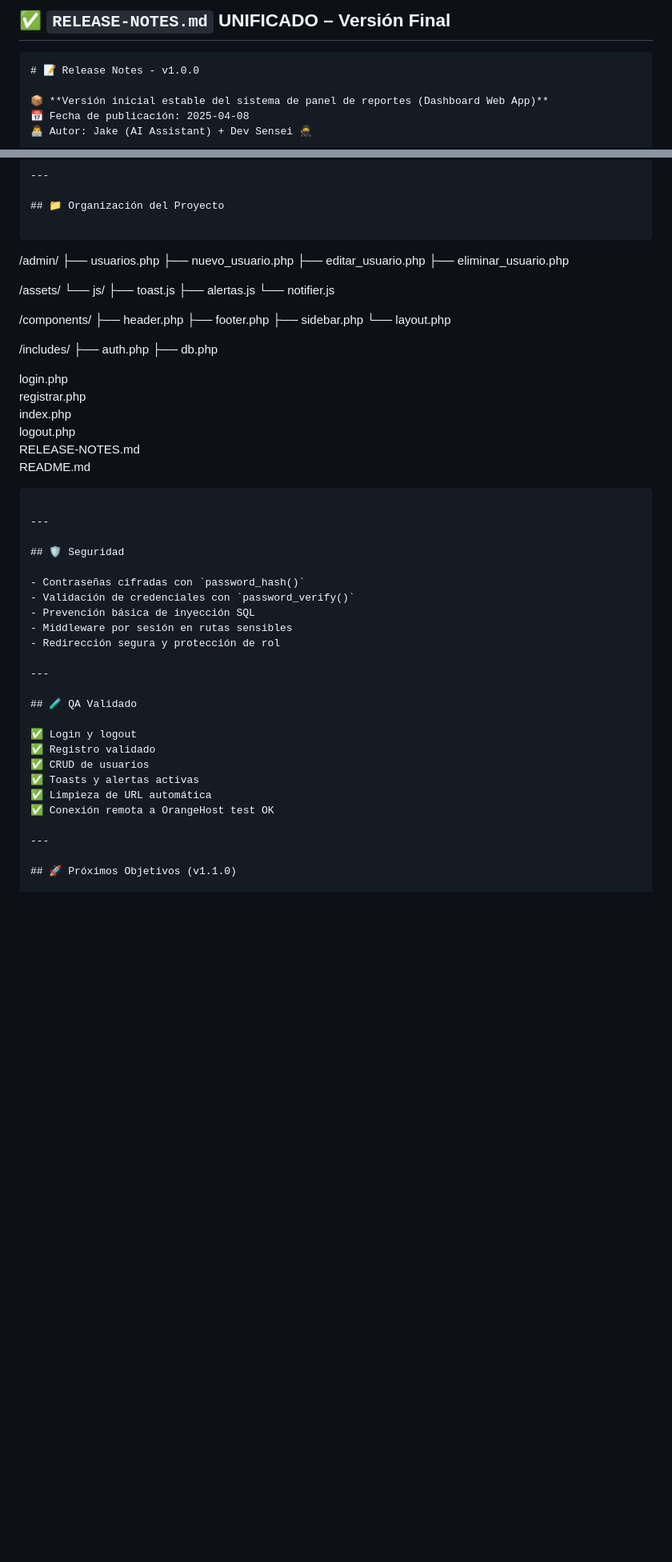
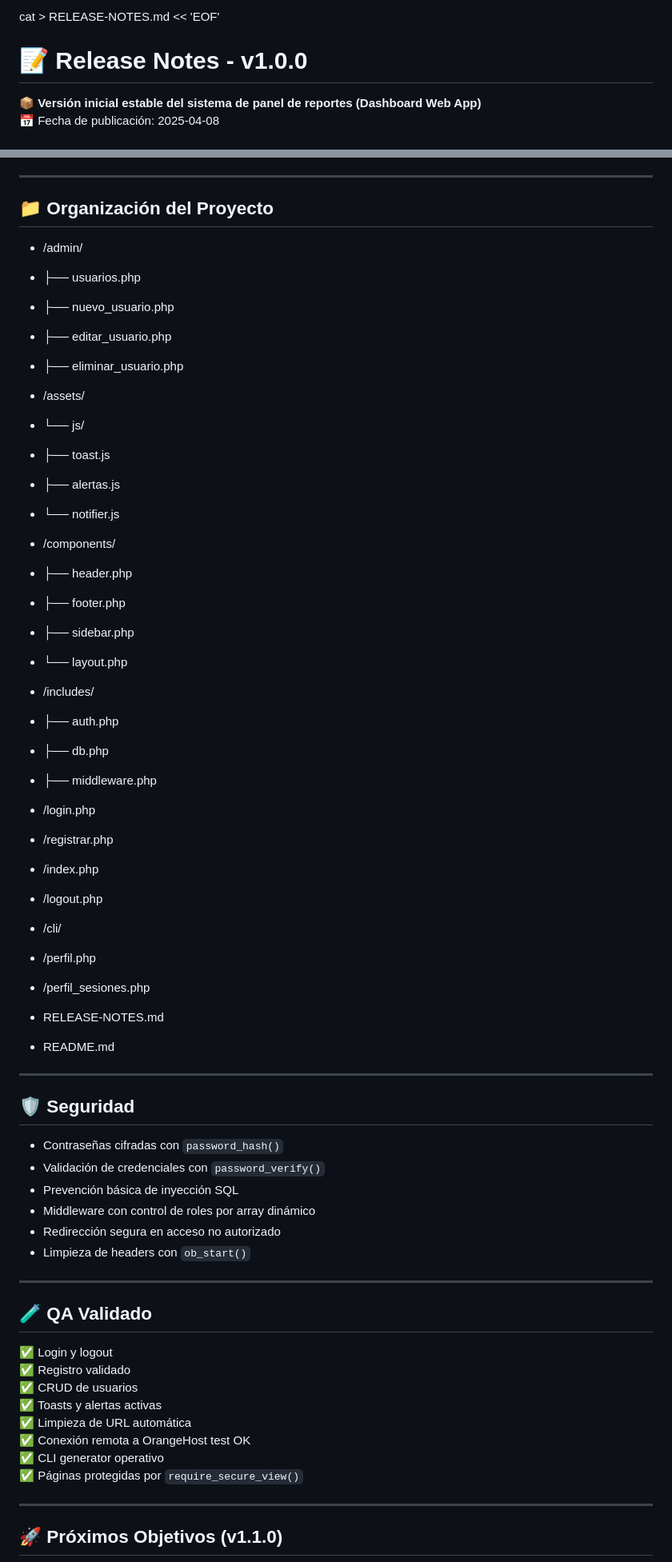
Before and after one commit to NacAbarca/report-dashboard, a Markdown page: RELEASE-NOTES.md, 2 parts joined by grey strips. Shown at 80% size. Rendered like a GitHub page; blank space fills up the shorter version.

Commit message:
📝 docs: Agregado RELEASE-NOTES.md v1.0.0 con estructura, módulos y seguridad

````diff
--- a/RELEASE-NOTES.md
+++ b/RELEASE-NOTES.md
@@ -1,6 +1,4 @@
-## ✅ `RELEASE-NOTES.md` UNIFICADO – Versión Final
-
-```markdown
+cat > RELEASE-NOTES.md << 'EOF'
 # 📝 Release Notes - v1.0.0
 
 📦 **Versión inicial estable del sistema de panel de reportes (Dashboard Web App)**
@@ -51,37 +54,39 @@
 ---
 
 ## 📁 Organización del Proyecto
+- /admin/
+- ├── usuarios.php
+- ├── nuevo_usuario.php
+- ├── editar_usuario.php
+- ├── eliminar_usuario.php
 
-```
-/admin/
-├── usuarios.php
-├── nuevo_usuario.php
-├── editar_usuario.php
-├── eliminar_usuario.php
+- /assets/
+- └── js/
+- ├── toast.js
+- ├── alertas.js
+- └── notifier.js
 
-/assets/
-└── js/
-    ├── toast.js
-    ├── alertas.js
-    └── notifier.js
+- /components/
+- ├── header.php
+- ├── footer.php
+- ├── sidebar.php
+- └── layout.php
 
-/components/
-├── header.php
-├── footer.php
-├── sidebar.php
-└── layout.php
+- /includes/
+- ├── auth.php
+- ├── db.php
+- ├── middleware.php
 
-/includes/
-├── auth.php
-├── db.php
+- /login.php
+- /registrar.php
+- /index.php
+- /logout.php
+- /cli/
+- /perfil.php
+- /perfil_sesiones.php
+- RELEASE-NOTES.md
+- README.md
 
-login.php
-registrar.php
-index.php
-logout.php
-RELEASE-NOTES.md
-README.md
-```
 
 ---
 
@@ -90,8 +95,9 @@ README.md
 - Contraseñas cifradas con `password_hash()`
 - Validación de credenciales con `password_verify()`
 - Prevención básica de inyección SQL
-- Middleware por sesión en rutas sensibles
-- Redirección segura y protección de rol
+- Middleware con control de roles por array dinámico
+- Redirección segura en acceso no autorizado
+- Limpieza de headers con `ob_start()`
 
 ---
 
@@ -103,6 +109,8 @@ README.md
 ✅ Toasts y alertas activas
 ✅ Limpieza de URL automática
 ✅ Conexión remota a OrangeHost test OK
+✅ CLI generator operativo
+✅ Páginas protegidas por `require_secure_view()`
 
 ---
 
````
Also changed, not shown: other parts of RELEASE-NOTES.md (+19 -1 lines).
